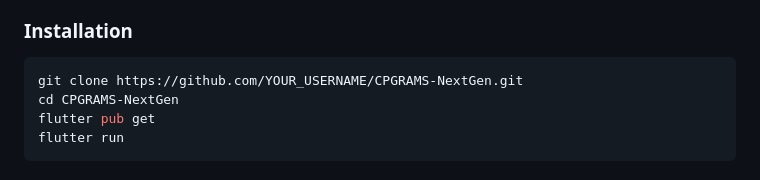
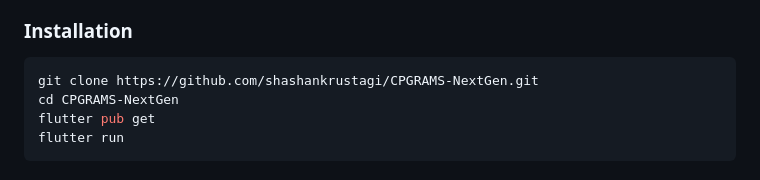
Before and after one commit to shashankrustagi/CPGRAMS-NextGen, a Markdown page: README.md, the part around the change. Drawn GitHub-style.

Commit message:
Update repository URL in installation instructions

````diff
--- a/README.md
+++ b/README.md
@@ -149,7 +149,7 @@ Backend (FastAPI + PostgreSQL)
 ### Installation
 
 ```bash
-git clone https://github.com/YOUR_USERNAME/CPGRAMS-NextGen.git
+git clone https://github.com/shashankrustagi/CPGRAMS-NextGen.git
 cd CPGRAMS-NextGen
 flutter pub get
 flutter run
````
